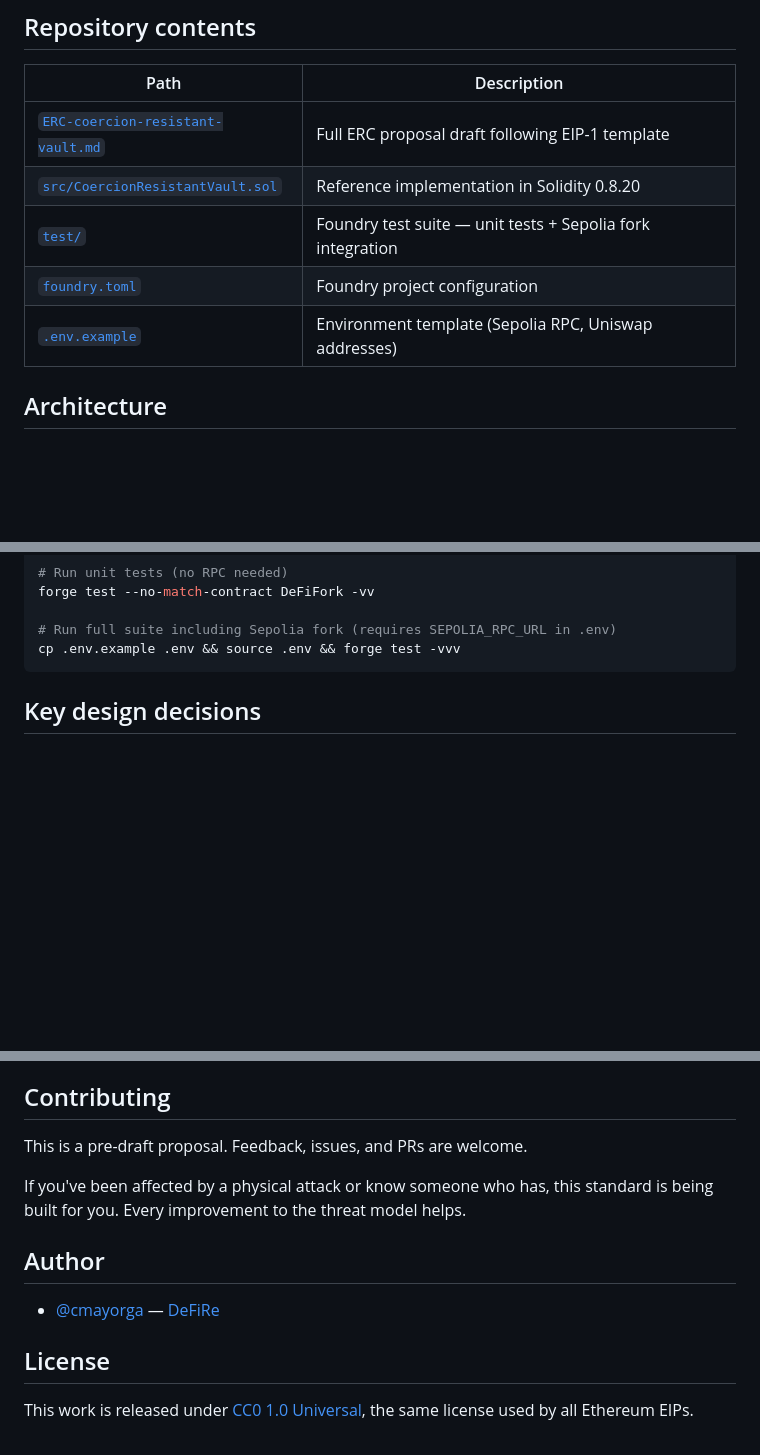
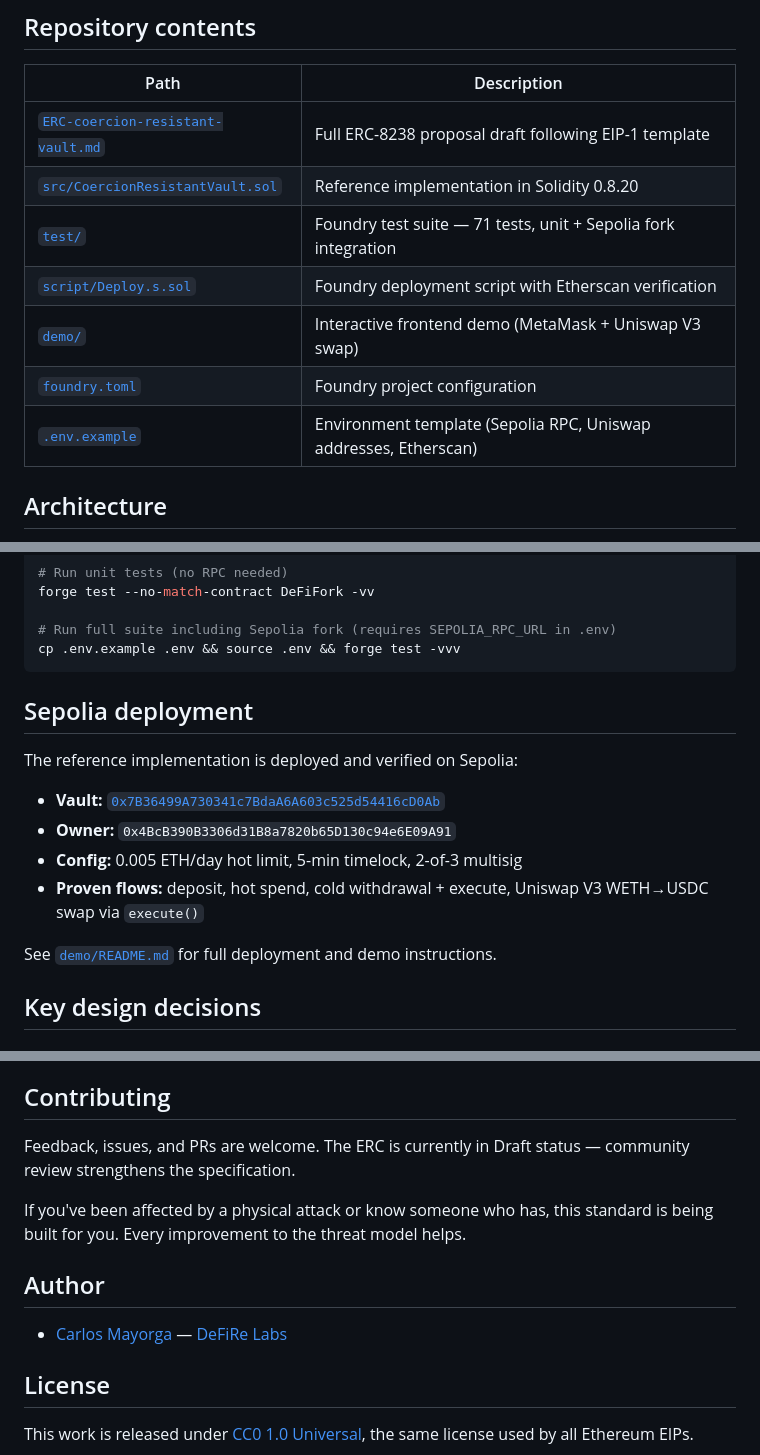
Before and after one commit to DeFiRe-business/eip-proposal-5wrench, a Markdown page: README.md, 3 parts joined by grey strips. GitHub-like rendering; blank space fills up the shorter version.

Commit message:
docs: update to ERC-8238 (official number) across all files
- README: title, badge Draft, link to demo + PR + Etherscan + Magicians

- Demo: header badge, footer, docs EN/ES all updated to 8238

- ERC pre-draft: discussions-to URL updated to new Magicians slug

````diff
--- a/README.md
+++ b/README.md
@@ -46,11 +48,13 @@ A smart contract wallet standard that works like a **bank vault with delayed ope
 
 | Path | Description |
 |---|---|
-| [`ERC-coercion-resistant-vault.md`](./ERC-coercion-resistant-vault.md) | Full ERC proposal draft following EIP-1 template |
+| [`ERC-coercion-resistant-vault.md`](./ERC-coercion-resistant-vault.md) | Full ERC-8238 proposal draft following EIP-1 template |
 | [`src/CoercionResistantVault.sol`](./src/CoercionResistantVault.sol) | Reference implementation in Solidity 0.8.20 |
-| [`test/`](./test/) | Foundry test suite — unit tests + Sepolia fork integration |
+| [`test/`](./test/) | Foundry test suite — 71 tests, unit + Sepolia fork integration |
+| [`script/Deploy.s.sol`](./script/Deploy.s.sol) | Foundry deployment script with Etherscan verification |
+| [`demo/`](./demo/) | Interactive frontend demo (MetaMask + Uniswap V3 swap) |
 | [`foundry.toml`](./foundry.toml) | Foundry project configuration |
-| [`.env.example`](./.env.example) | Environment template (Sepolia RPC, Uniswap addresses) |
+| [`.env.example`](./.env.example) | Environment template (Sepolia RPC, Uniswap addresses, Etherscan) |
 
 ## Architecture
 
@@ -79,6 +83,17 @@ forge test --no-match-contract DeFiFork -vv
 # Run full suite including Sepolia fork (requires SEPOLIA_RPC_URL in .env)
 cp .env.example .env && source .env && forge test -vvv
 ```
+
+## Sepolia deployment
+
+The reference implementation is deployed and verified on Sepolia:
+
+- **Vault:** [`0x7B36499A730341c7BdaA6A603c525d54416cD0Ab`](https://sepolia.etherscan.io/address/0x7B36499A730341c7BdaA6A603c525d54416cD0Ab)
+- **Owner:** `0x4BcB390B3306d31B8a7820b65D130c94e6E09A91`
+- **Config:** 0.005 ETH/day hot limit, 5-min timelock, 2-of-3 multisig
+- **Proven flows:** deposit, hot spend, cold withdrawal + execute, Uniswap V3 WETH→USDC swap via `execute()`
+
+See [`demo/README.md`](./demo/README.md) for full deployment and demo instructions.
 
 ## Key design decisions
 
@@ -144,13 +159,13 @@ All vault security rules (spending limits, timelocks, whitelist, pause state) ap
 
 ## Contributing
 
-This is a pre-draft proposal. Feedback, issues, and PRs are welcome.
+Feedback, issues, and PRs are welcome. The ERC is currently in Draft status — community review strengthens the specification.
 
 If you've been affected by a physical attack or know someone who has, this standard is being built for you. Every improvement to the threat model helps.
 
 ## Author
 
-- [@cmayorga](https://github.com/cmayorga) — [DeFiRe](https://github.com/DeFiRe-business)
+- [Carlos Mayorga](https://github.com/cmayorga) — [DeFiRe Labs](https://defire.business/)
 
 ## License
 
````
Also changed, not shown: other parts of README.md (+4 -2 lines), ERC-coercion-resistant-vault.md (+2 -2 lines).
